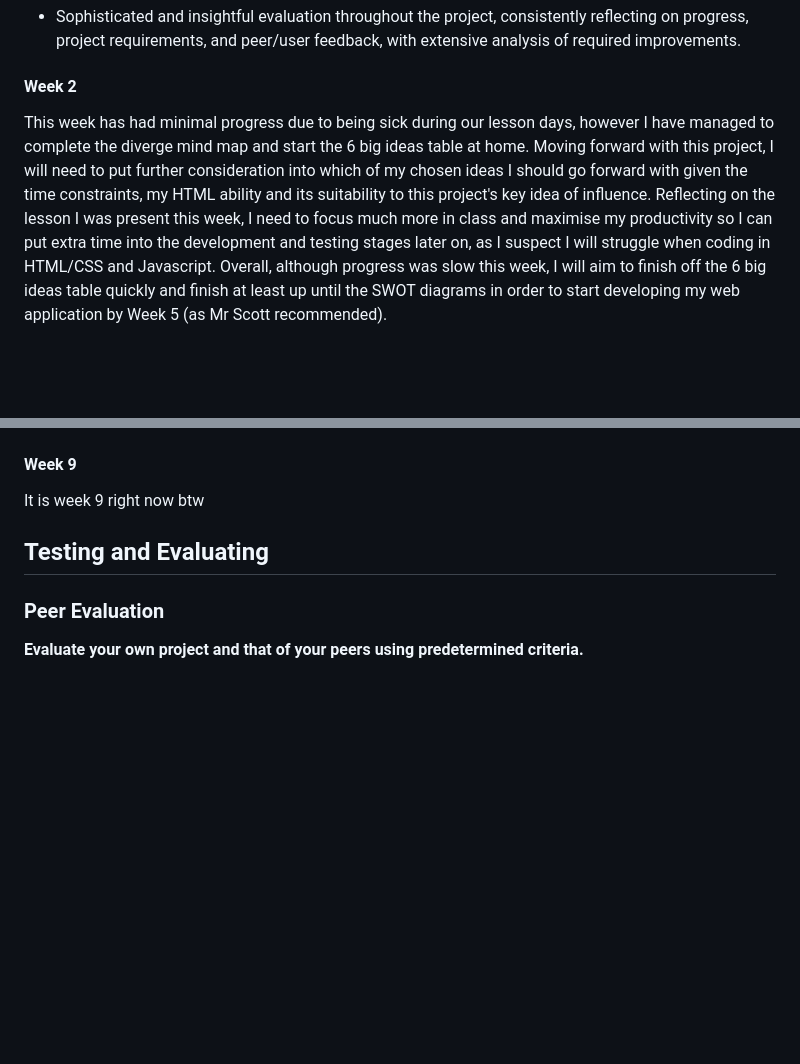
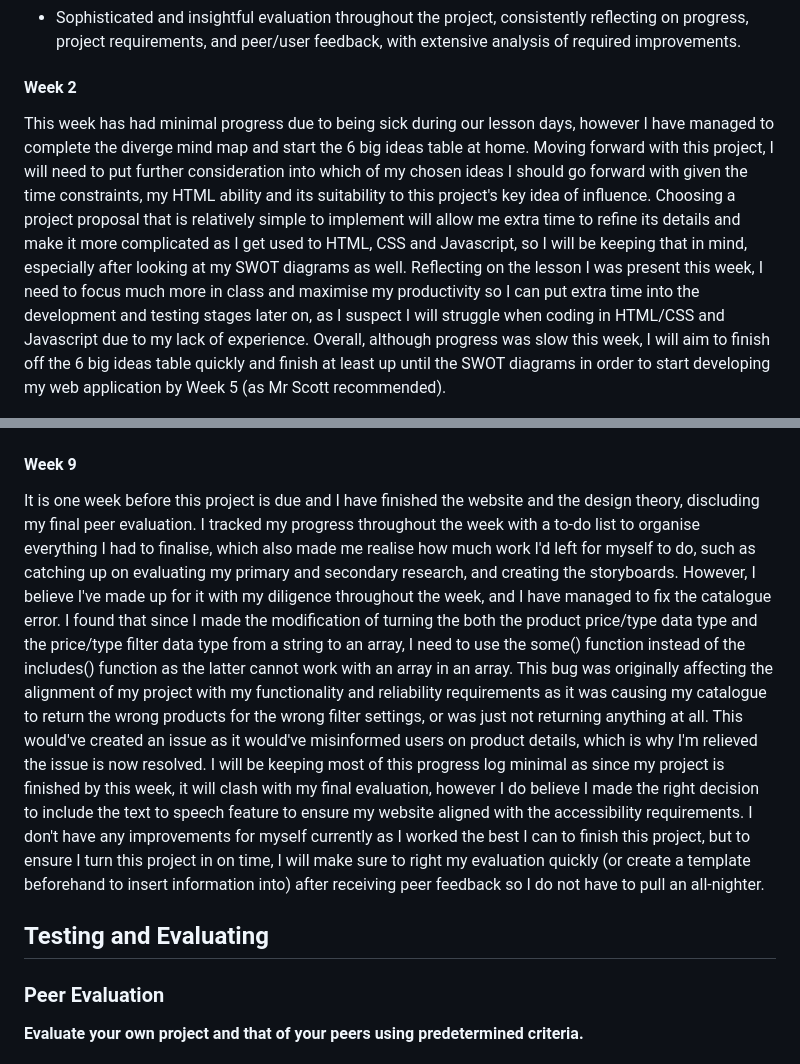
Before and after one commit to arisapooeater/10CT-WebApp-Project, a Markdown page: PROJECT_DOCUMENTATION.md, 2 parts joined by grey strips. Drawn GitHub-style; blank space fills up the shorter version.

```diff
--- a/PROJECT_DOCUMENTATION.md
+++ b/PROJECT_DOCUMENTATION.md
@@ -139,7 +139,7 @@ Generate and evaluate alternative designs using website wireframes and webpage s
 Document the whole development process (including all of the above) in a Markdown (.md) file.
 - Sophisticated and insightful evaluation throughout the project, consistently reflecting on progress, project requirements, and peer/user feedback, with extensive analysis of required improvements.
 #### Week 2
-This week has had minimal progress due to being sick during our lesson days, however I have managed to complete the diverge mind map and start the 6 big ideas table at home. Moving forward with this project, I will need to put further consideration into which of my chosen ideas I should go forward with given the time constraints, my HTML ability and its suitability to this project's key idea of influence. Reflecting on the lesson I was present this week, I need to focus much more in class and maximise my productivity so I can put extra time into the development and testing stages later on, as I suspect I will struggle when coding in HTML/CSS and Javascript. Overall, although progress was slow this week, I will aim to finish off the 6 big ideas table quickly and finish at least up until the SWOT diagrams in order to start developing my web application by Week 5 (as Mr Scott recommended).
+This week has had minimal progress due to being sick during our lesson days, however I have managed to complete the diverge mind map and start the 6 big ideas table at home. Moving forward with this project, I will need to put further consideration into which of my chosen ideas I should go forward with given the time constraints, my HTML ability and its suitability to this project's key idea of influence. Choosing a project proposal that is relatively simple to implement will allow me extra time to refine its details and make it more complicated as I get used to HTML, CSS and Javascript, so I will be keeping that in mind, especially after looking at my SWOT diagrams as well. Reflecting on the lesson I was present this week, I need to focus much more in class and maximise my productivity so I can put extra time into the development and testing stages later on, as I suspect I will struggle when coding in HTML/CSS and Javascript due to my lack of experience. Overall, although progress was slow this week, I will aim to finish off the 6 big ideas table quickly and finish at least up until the SWOT diagrams in order to start developing my web application by Week 5 (as Mr Scott recommended).
 
 <img src="./images/wk2commits.png" alt="Week 2 Commits" width="500" height="350">
 <img src="./images/diverge_mindmap.png" alt="Diverge Mind Map" width="500" height="350">
@@ -190,7 +188,8 @@ Some improvements I definitely found with my working habits was that I ignored t
 
 
 #### Week 9
-It is week 9 right now btw
+It is one week before this project is due and I have finished the website and the design theory, discluding my final peer evaluation. I tracked my progress throughout the week with a to-do list to organise everything I had to finalise, which also made me realise how much work I'd left for myself to do, such as catching up on evaluating my primary and secondary research, and creating the storyboards. However, I believe I've made up for it with my diligence throughout the week, and I have managed to fix the catalogue error. I found that since I made the modification of turning the both the product price/type data type and the price/type filter data type from a string to an array, I need to use the some() function instead of the includes() function as the latter cannot work with an array in an array. This bug was originally affecting the alignment of my project with my functionality and reliability requirements as it was causing my catalogue to return the wrong products for the wrong filter settings, or was just not returning anything at all. This would've created an issue as it would've misinformed users on product details, which is why I'm relieved the issue is now resolved.
+I will be keeping most of this progress log minimal as since my project is finished by this week, it will clash with my final evaluation, however I do believe I made the right decision to include the text to speech feature to ensure my website aligned with the accessibility requirements. I don't have any improvements for myself currently as I worked the best I can to finish this project, but to ensure I turn this project in on time, I will make sure to right my evaluation quickly (or create a template beforehand to insert information into) after receiving peer feedback so I do not have to pull an all-nighter.
 
 
 ## Testing and Evaluating
```
Also changed, not shown: other parts of PROJECT_DOCUMENTATION.md (+11 -13 lines).
